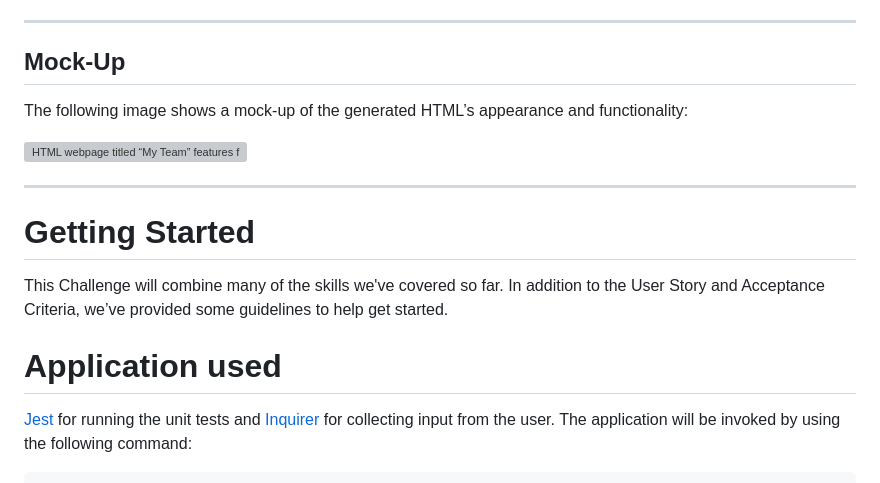
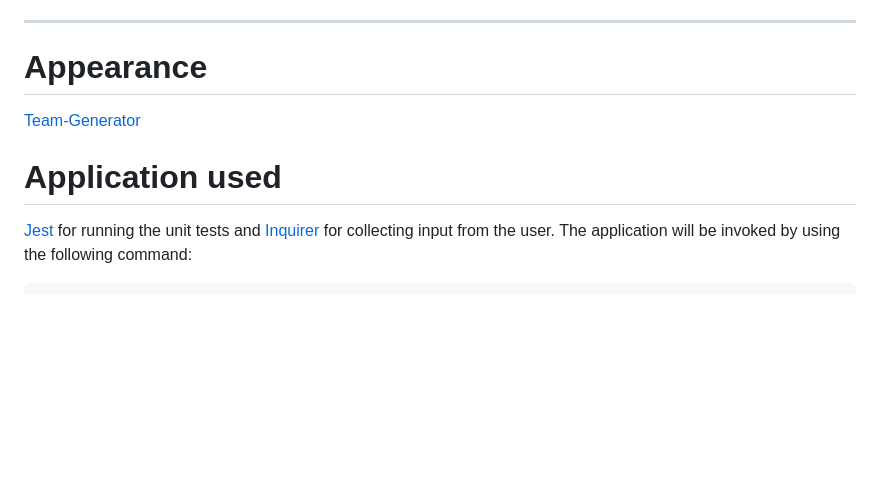
Before and after one commit to Lawzstopwar/Team-Generator, a Markdown page: README.md, the part around the change. Rendered like a GitHub page; blank space fills up the shorter version; grey boxes are pictures that could not be loaded.

Commit message:
update assets

````diff
--- a/README.md
+++ b/README.md
@@ -63,22 +63,12 @@ As a manager a user want to generate a webpage that displays my team's basic inf
 
 ---
 
-## Mock-Up
 
-The following image shows a mock-up of the generated HTML’s appearance and functionality:
-
-![HTML webpage titled “My Team” features five boxes listing employee names, titles, and other key info.](./Assets/14-object-oriented-programming-challenge-demo.png)
+# Appearance
+[Team-Generator](./assets/Team-generator.png)
 
 
-
----
-
-# Getting Started
-
-This Challenge will combine many of the skills we've covered so far. In addition to the User Story and Acceptance Criteria, we’ve provided some guidelines to help get started.
-
 # Application used
-
  [Jest](https://www.npmjs.com/package/jest) for running the unit tests and [Inquirer](https://www.npmjs.com/package/inquirer) for collecting input from the user. The application will be invoked by using the following command:
 
 ```bash
````
Also changed, not shown: assets/14-object-oriented-programming-challenge-demo.png (deleted), assets/Team-generator.png (added), 1 other file.
